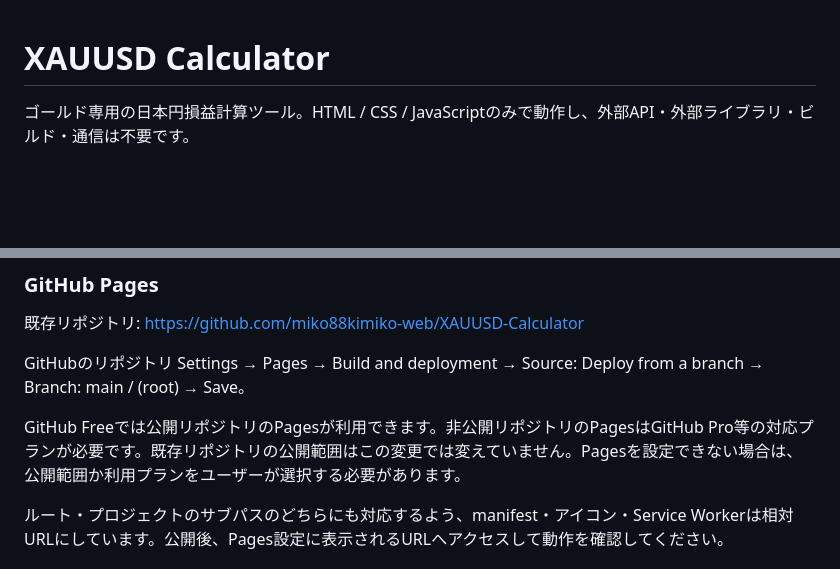
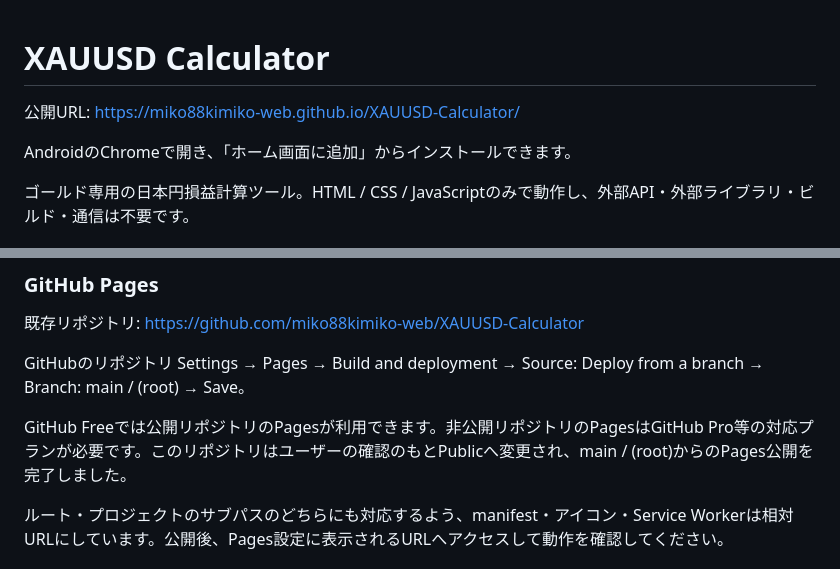
Before and after one commit to miko88kimiko-web/XAUUSD-Calculator, a Markdown page: README.md, 2 parts joined by grey strips. GitHub-like rendering; blank space fills up the shorter version.

Commit message:
Document live GitHub Pages URL and production verification

```diff
--- a/README.md
+++ b/README.md
@@ -1,4 +1,8 @@
 # XAUUSD Calculator
+
+公開URL: https://miko88kimiko-web.github.io/XAUUSD-Calculator/
+
+AndroidのChromeで開き、「ホーム画面に追加」からインストールできます。
 
 ゴールド専用の日本円損益計算ツール。HTML / CSS / JavaScriptのみで動作し、外部API・外部ライブラリ・ビルド・通信は不要です。
 
@@ -69,7 +73,7 @@ ZIPの中のHTMLを直接開くだけではPWAとしてインストールでき
 
 GitHubのリポジトリ Settings → Pages → Build and deployment → Source: Deploy from a branch → Branch: main / (root) → Save。
 
-GitHub Freeでは公開リポジトリのPagesが利用できます。非公開リポジトリのPagesはGitHub Pro等の対応プランが必要です。既存リポジトリの公開範囲はこの変更では変えていません。Pagesを設定できない場合は、公開範囲か利用プランをユーザーが選択する必要があります。
+GitHub Freeでは公開リポジトリのPagesが利用できます。非公開リポジトリのPagesはGitHub Pro等の対応プランが必要です。このリポジトリはユーザーの確認のもとPublicへ変更され、main / (root)からのPages公開を完了しました。
 
 ルート・プロジェクトのサブパスのどちらにも対応するよう、manifest・アイコン・Service Workerは相対URLにしています。公開後、Pages設定に表示されるURLへアクセスして動作を確認してください。
 
```
